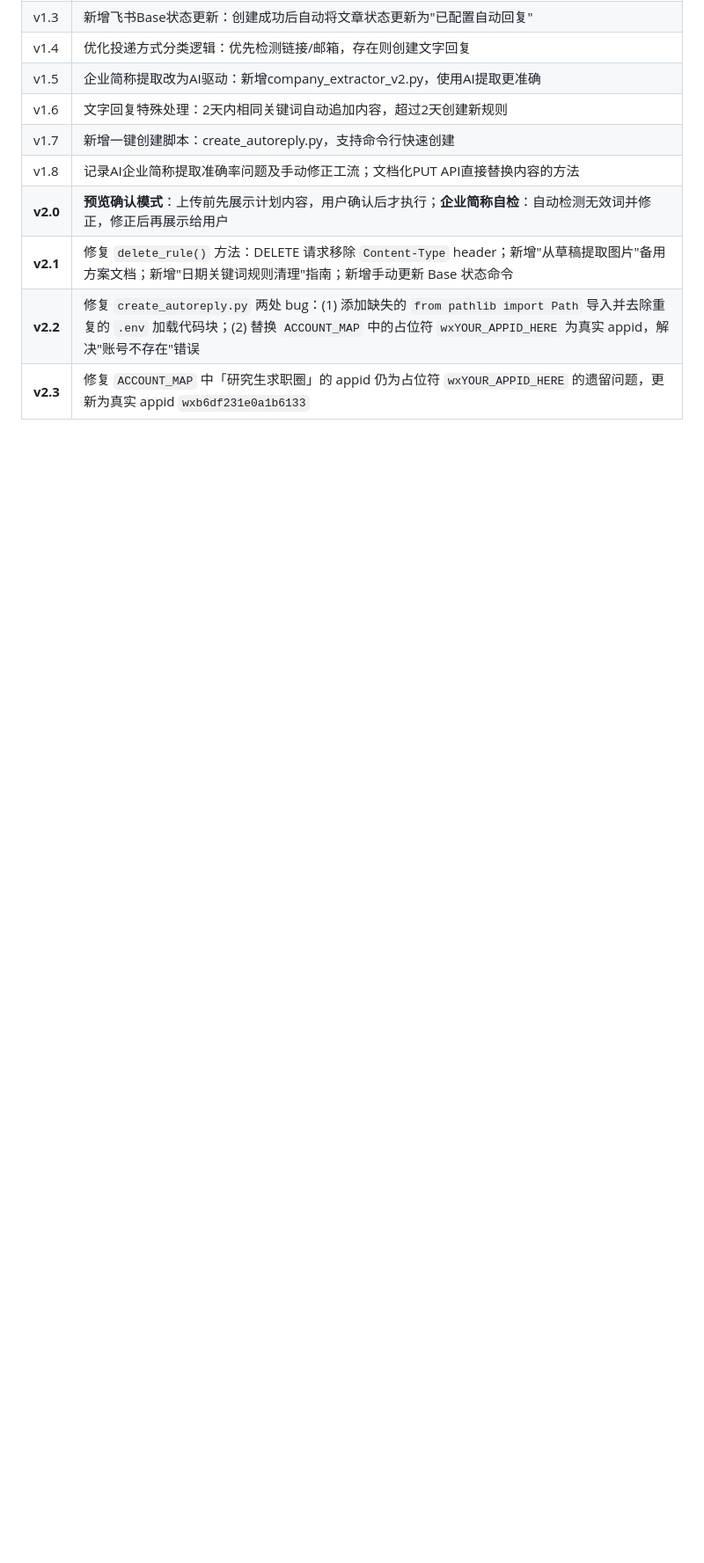
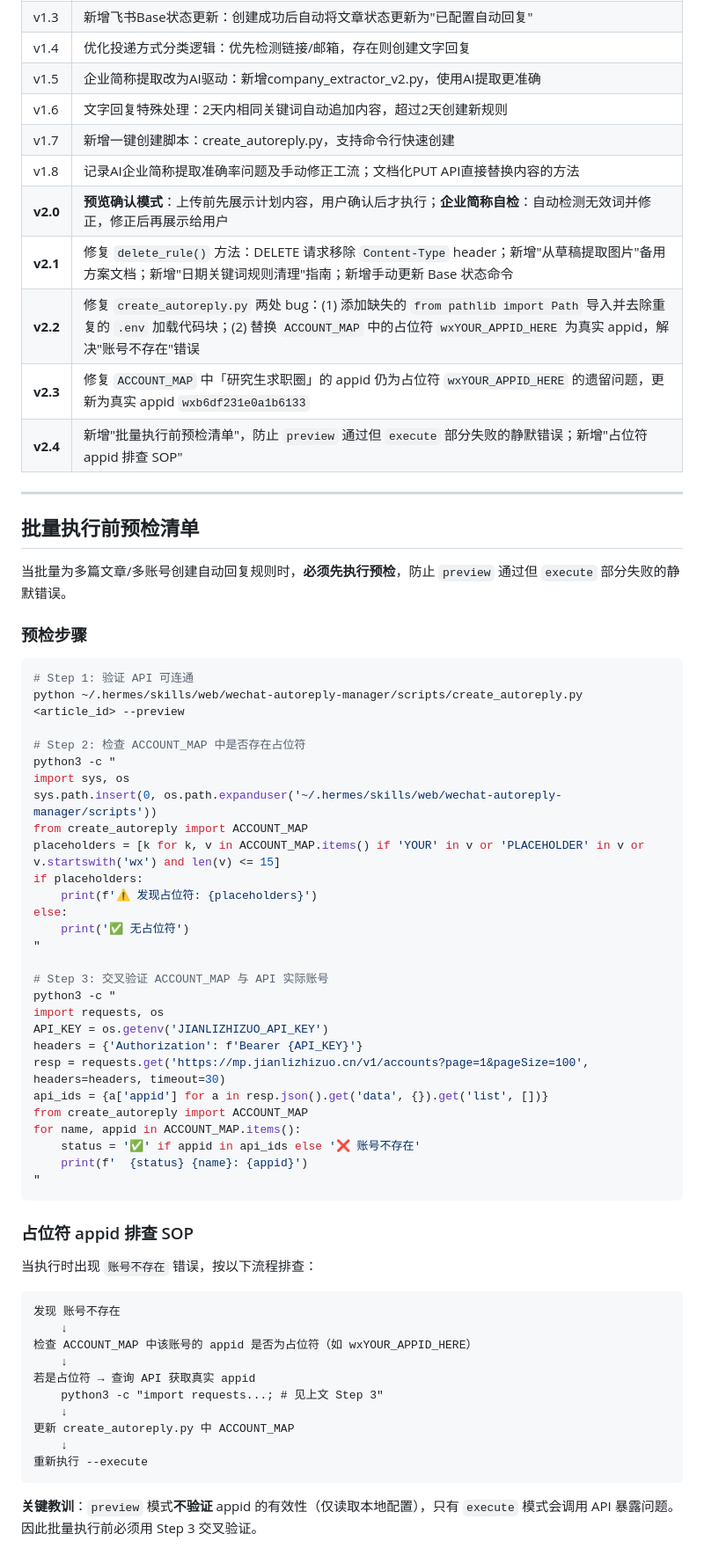
Before and after one commit to liuxiaoan8998/wechat-article-skills, a Markdown page: web/wechat-autoreply-manager/SKILL.md, the part around the change. Shown at 88% size. Drawn GitHub-style; blank space fills up the shorter version.

Commit message:
docs(autoreply): v2.4 新增批量执行前预检清单和占位符排查 SOP
- 防止 preview 通过但 execute 部分失败的静默错误
- 提供交叉验证 ACCOUNT_MAP 与 API 实际账号的命令
- 录入占位符 appid 排查 SOP

````diff
--- a/web/wechat-autoreply-manager/SKILL.md
+++ b/web/wechat-autoreply-manager/SKILL.md
@@ -877,3 +877,61 @@ lark-cli base +record-upsert \
 | **v2.1** | 修复 `delete_rule()` 方法：DELETE 请求移除 `Content-Type` header；新增"从草稿提取图片"备用方案文档；新增"日期关键词规则清理"指南；新增手动更新 Base 状态命令 |
 | **v2.2** | 修复 `create_autoreply.py` 两处 bug：(1) 添加缺失的 `from pathlib import Path` 导入并去除重复的 `.env` 加载代码块；(2) 替换 `ACCOUNT_MAP` 中的占位符 `wxYOUR_APPID_HERE` 为真实 appid，解决"账号不存在"错误 |
 | **v2.3** | 修复 `ACCOUNT_MAP` 中「研究生求职圈」的 appid 仍为占位符 `wxYOUR_APPID_HERE` 的遗留问题，更新为真实 appid `wxb6df231e0a1b6133` |
+| **v2.4** | 新增"批量执行前预检清单"，防止 `preview` 通过但 `execute` 部分失败的静默错误；新增"占位符 appid 排查 SOP" |
+
+---
+
+## 批量执行前预检清单
+
+当批量为多篇文章/多账号创建自动回复规则时，**必须先执行预检**，防止 `preview` 通过但 `execute` 部分失败的静默错误。
+
+### 预检步骤
+
+```bash
+# Step 1: 验证 API 可连通
+python ~/.hermes/skills/web/wechat-autoreply-manager/scripts/create_autoreply.py <article_id> --preview
+
+# Step 2: 检查 ACCOUNT_MAP 中是否存在占位符
+python3 -c "
+import sys, os
+sys.path.insert(0, os.path.expanduser('~/.hermes/skills/web/wechat-autoreply-manager/scripts'))
+from create_autoreply import ACCOUNT_MAP
+placeholders = [k for k, v in ACCOUNT_MAP.items() if 'YOUR' in v or 'PLACEHOLDER' in v or v.startswith('wx') and len(v) <= 15]
+if placeholders:
+    print(f'⚠️ 发现占位符: {placeholders}')
+else:
+    print('✅ 无占位符')
+"
+
+# Step 3: 交叉验证 ACCOUNT_MAP 与 API 实际账号
+python3 -c "
+import requests, os
+API_KEY = os.getenv('JIANLIZHIZUO_API_KEY')
+headers = {'Authorization': f'Bearer {API_KEY}'}
+resp = requests.get('https://mp.jianlizhizuo.cn/v1/accounts?page=1&pageSize=100', headers=headers, timeout=30)
+api_ids = {a['appid'] for a in resp.json().get('data', {}).get('list', [])}
+from create_autoreply import ACCOUNT_MAP
+for name, appid in ACCOUNT_MAP.items():
+    status = '✅' if appid in api_ids else '❌ 账号不存在'
+    print(f'  {status} {name}: {appid}')
+"
+```
+
+### 占位符 appid 排查 SOP
+
+当执行时出现 `账号不存在` 错误，按以下流程排查：
+
+```
+发现 账号不存在
+    ↓
+检查 ACCOUNT_MAP 中该账号的 appid 是否为占位符（如 wxYOUR_APPID_HERE）
+    ↓
+若是占位符 → 查询 API 获取真实 appid
+    python3 -c "import requests...; # 见上文 Step 3"
+    ↓
+更新 create_autoreply.py 中 ACCOUNT_MAP
+    ↓
+重新执行 --execute
+```
+
+**关键教训**：`preview` 模式**不验证** appid 的有效性（仅读取本地配置），只有 `execute` 模式会调用 API 暴露问题。因此批量执行前必须用 Step 3 交叉验证。
````
